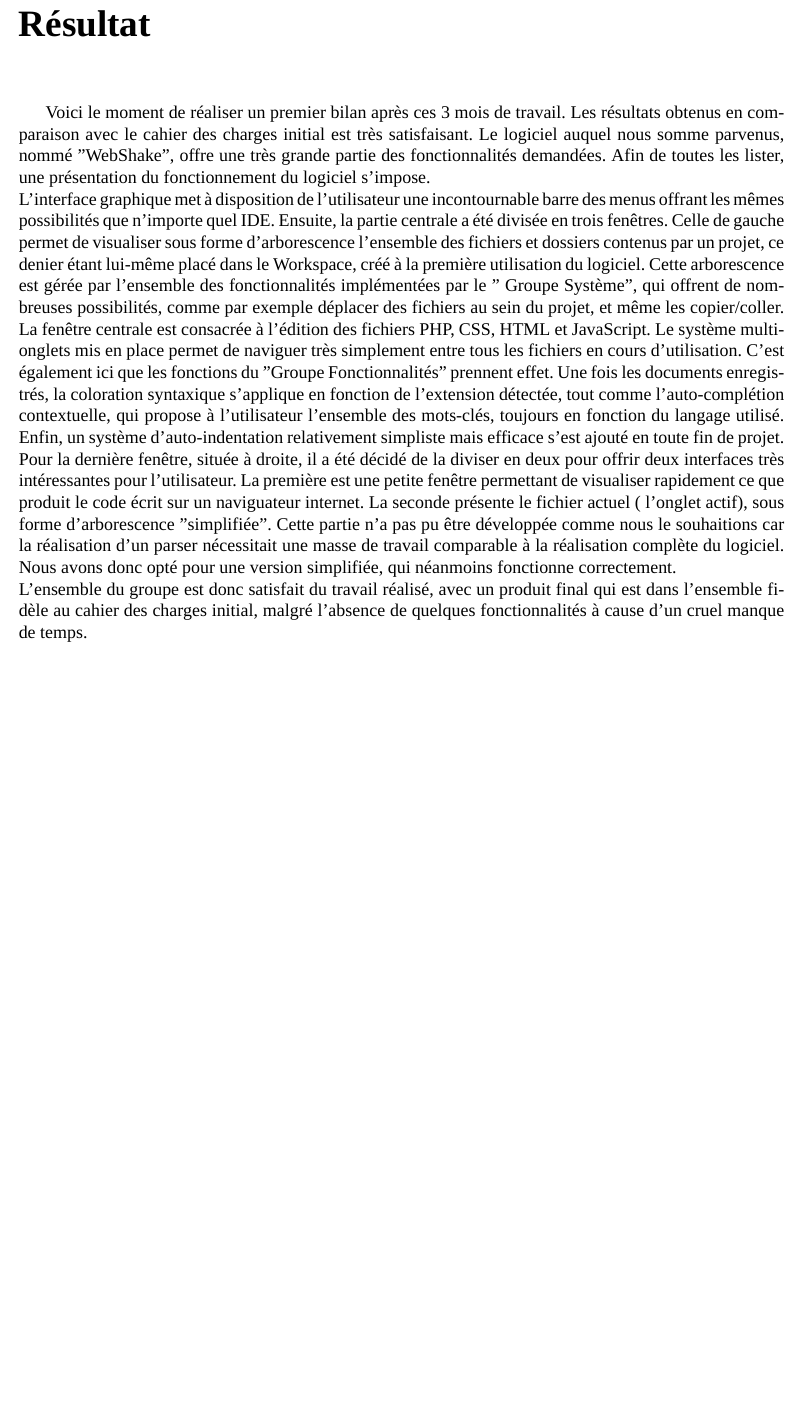
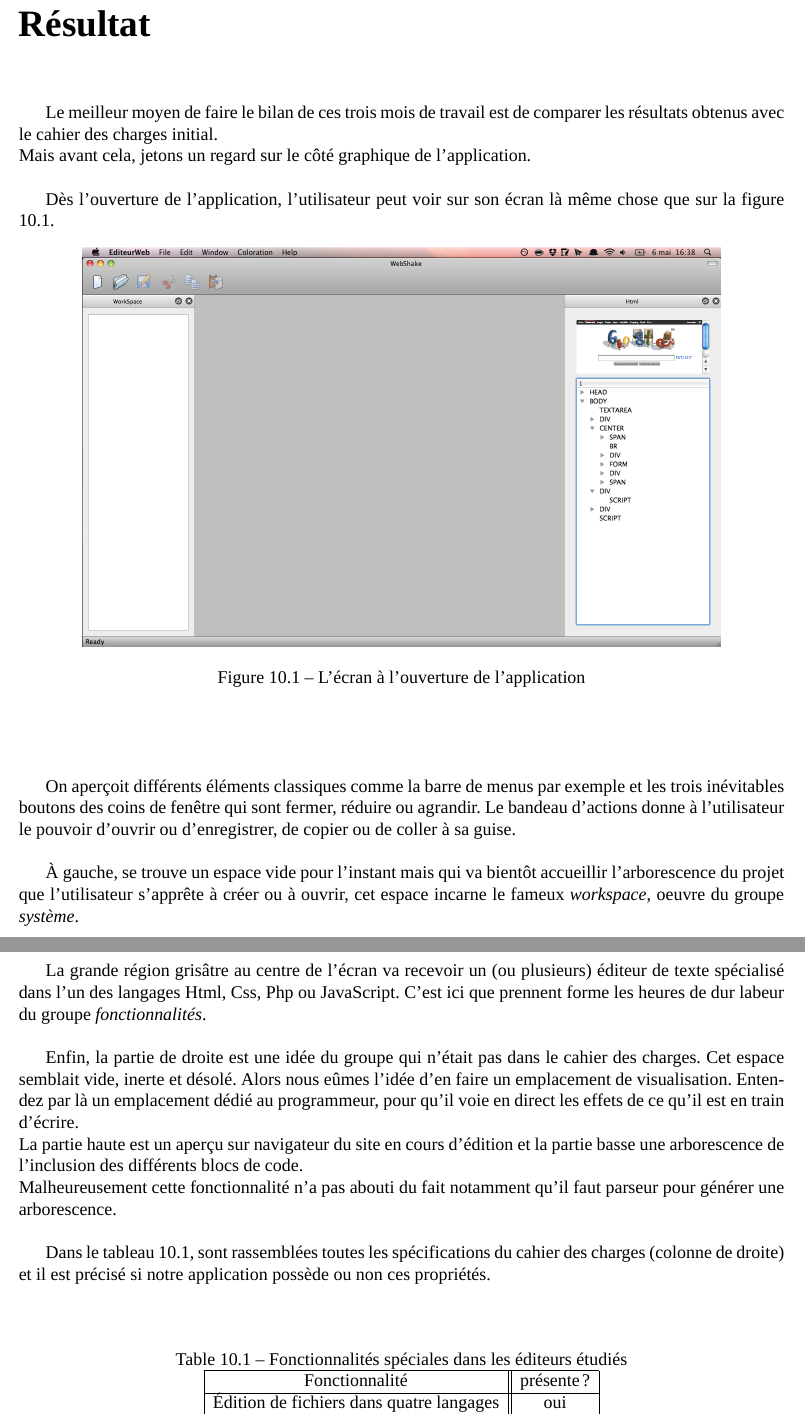
Before and after one commit to lodacom/EditeurWeb, a LaTeX document (Other/SuiviDuProjet/rapportProjet.tex): part of page 29 of 34 before the commit and two parts of pages 29 and 30 of 35 after it, the two joined at a grey line, cut so that both start at the same text, the shorter picture padded with empty space. Compiled offline with XeLaTeX; a missing font is replaced by an installed copy or a similar font.

Commit message:
Rectifications éparses et modif du chapitre Resultat.

```diff
--- a/Other/SuiviDuProjet/rapportProjet.tex
+++ b/Other/SuiviDuProjet/rapportProjet.tex
@@ -724,23 +759,50 @@
 			\end{section}
 		\end{chapter}
 		\begin{chapter}{Résultat}
-		Voici le moment de réaliser un premier bilan après ces 3 mois de travail. Les résultats obtenus en comparaison avec le cahier des charges
-		initial est très satisfaisant. Le logiciel auquel nous somme parvenus, nommé "WebShake", offre une très grande partie des fonctionnalités
-		demandées. Afin de toutes les lister, une présentation du fonctionnement du logiciel s'impose.\\
-		L'interface graphique met à disposition de l'utilisateur une incontournable barre des menus offrant les mêmes possibilités que n'importe quel IDE.
-		Ensuite, la partie centrale a été divisée en trois fenêtres. Celle de gauche permet de visualiser sous forme d'arborescence l'ensemble des fichiers
-	    et dossiers contenus par un projet, ce denier étant lui-même placé dans le Workspace, créé à la première utilisation du logiciel.
-		Cette arborescence est gérée par l'ensemble des fonctionnalités implémentées par le " Groupe Système",
-		qui offrent de nombreuses possibilités, comme par exemple déplacer des fichiers au sein du projet, et même les copier/coller.
-		La fenêtre centrale est consacrée à l'édition des fichiers PHP, CSS, HTML et JavaScript. Le système multi-onglets mis en place permet
-		de naviguer très simplement entre tous les fichiers en cours d'utilisation. C'est également ici que les fonctions du "Groupe Fonctionnalités"
-		prennent effet. Une fois les documents enregistrés, la coloration syntaxique s'applique en fonction de l'extension détectée,
-		tout comme l'auto-complétion contextuelle, qui propose à l'utilisateur l'ensemble des mots-clés, toujours en fonction du langage
-		utilisé. Enfin, un système d'auto-indentation relativement simpliste mais efficace s'est ajouté en toute fin de projet.
-		Pour la dernière fenêtre, située à droite, il a été décidé de la diviser en deux pour offrir deux interfaces très intéressantes pour l'utilisateur.
-		La première est une petite fenêtre permettant de visualiser rapidement ce que produit le code écrit sur un naviguateur internet.
-		La seconde présente le fichier actuel ( l'onglet actif), sous forme d'arborescence "simplifiée". Cette partie n'a pas pu être développée
-		comme nous le souhaitions car la réalisation d'un parser nécessitait une masse de travail comparable à la réalisation complète du logiciel.
-		Nous avons donc opté pour une version simplifiée, qui néanmoins fonctionne correctement.\\
-		L'ensemble du groupe est donc satisfait du travail réalisé, avec un produit final qui est dans l'ensemble fidèle au cahier des charges initial,
-	    malgré l'absence de quelques fonctionnalités à cause d'un cruel manque de temps.
+			Le meilleur moyen de faire le bilan de ces trois mois de travail est de comparer les résultats obtenus avec le cahier des charges initial.\\
+			Mais avant cela, jetons un regard sur le côté graphique de l'application.\\
+
+			Dès l'ouverture de l'application, l'utilisateur peut voir sur son écran là même chose que sur la figure \ref{mayonnaise}.
+
+			\begin{figure}[h]
+				\begin{center}
+					\includegraphics[width=15cm]{images/screenOpening.png}
+					\caption{L'écran à l'ouverture de l'application}
+					\label{mayonnaise}
+				\end{center}
+			\end{figure}~\\
+
+
+			On aperçoit différents éléments classiques comme la barre de menus par exemple et les trois inévitables boutons des coins de fenêtre qui sont fermer, réduire ou agrandir. Le bandeau d'actions donne à l'utilisateur le pouvoir d'ouvrir ou d'enregistrer, de copier ou de coller
+			à sa guise.\\
+
+
+			À gauche, se trouve un espace vide pour l'instant mais qui va bientôt accueillir l'arborescence du projet que l'utilisateur
+			s'apprête à créer ou à ouvrir, cet espace incarne le fameux \emph{workspace}, oeuvre du groupe \emph{système}.\\
+
+
+			La grande région grisâtre au centre de l'écran va recevoir un (ou plusieurs) éditeur de texte spécialisé dans l'un des langages
+			\gls{Html}, \gls{Css}, \gls{Php} ou \gls{JavaScript}. C'est ici que prennent forme les heures de dur labeur du groupe
+			\emph{fonctionnalités}.\\
+
+
+			Enfin, la partie de droite est une idée du groupe qui n'était pas dans le cahier des charges. Cet espace semblait vide, inerte et désolé.
+			Alors nous eûmes l'idée d'en faire un emplacement de visualisation. Entendez par là un emplacement dédié au programmeur, pour qu'il
+			voie en direct les effets de ce qu'il est en train d'écrire.\\
+			La partie haute est un aperçu sur navigateur du site en cours d'édition et la partie basse une arborescence de l'inclusion des
+			différents blocs de code.\\
+			Malheureusement cette fonctionnalité n'a pas abouti du fait notamment qu'il faut \gls{parseur} pour générer une arborescence.\\
+
+
+			Dans le tableau \ref{raisin}, sont rassemblées toutes les spécifications du cahier des charges (colonne de droite) et il est
+			précisé si notre application possède ou non ces propriétés.\\
+			\begin{center}
+			\begin{table}[h]
+			\caption{\label{raisin} Fonctionnalités spéciales dans les éditeurs étudiés}
+			\centering
+				\begin{tabular}{|c||c|} % c signifie center, le texte de chaque colonne sera donc centré.
+				  \hline
+				  Fonctionnalité & présente ? \\
+				  \hline
+				  Édition de fichiers dans quatre langages & oui \\
+				  Système multi-onglets & oui \\
```
Also changed, not shown: Other/SuiviDuProjet/images/screenAutocmpl.png (added), Other/SuiviDuProjet/images/screenOpening.png (added), Other/SuiviDuProjet/rapportProjet.pdf, Other/SuiviDuProjet/rapportProjet.tex (103 more changed lines). Lines whose indentation alone changed are shown as unchanged.
